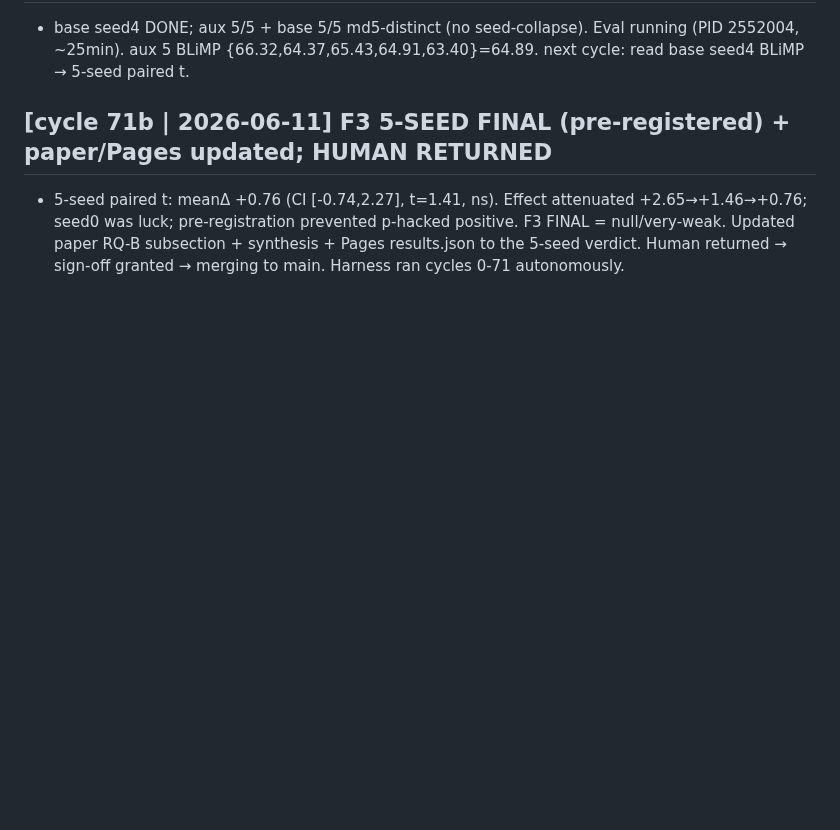
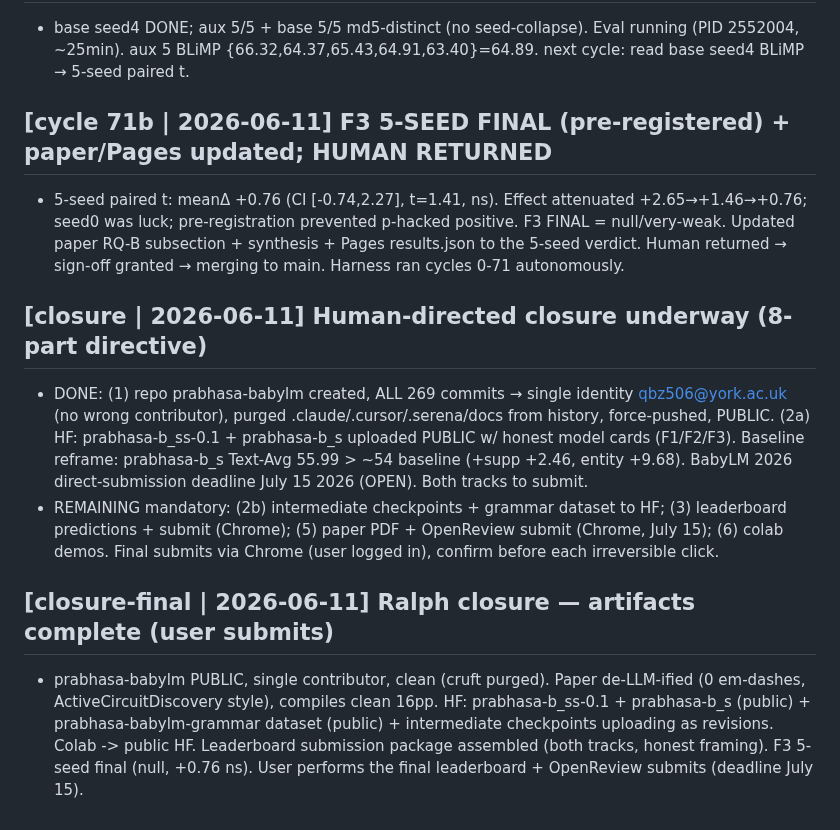
Before and after one commit to SharathSPhD/prabhasa-babylm, a Markdown page: research/memory/journal.md, the part around the change. Rendered like a GitHub page; blank space fills up the shorter version.

Commit message:
closure-final: Ralph contract artifacts complete; user does final submits

```diff
--- a/research/memory/journal.md
+++ b/research/memory/journal.md
@@ -549,3 +549,20 @@ Each entry: `[cycle N | date] action → result → next`. The harness writes he
   seed0 was luck; pre-registration prevented p-hacked positive. F3 FINAL = null/very-weak. Updated
   paper RQ-B subsection + synthesis + Pages results.json to the 5-seed verdict. Human returned →
   sign-off granted → merging to main. Harness ran cycles 0-71 autonomously.
+
+## [closure | 2026-06-11] Human-directed closure underway (8-part directive)
+- DONE: (1) repo prabhasa-babylm created, ALL 269 commits → single identity qbz506@york.ac.uk
+  (no wrong contributor), purged .claude/.cursor/.serena/docs from history, force-pushed, PUBLIC.
+  (2a) HF: prabhasa-b_ss-0.1 + prabhasa-b_s uploaded PUBLIC w/ honest model cards (F1/F2/F3).
+  Baseline reframe: prabhasa-b_s Text-Avg 55.99 > ~54 baseline (+supp +2.46, entity +9.68).
+  BabyLM 2026 direct-submission deadline July 15 2026 (OPEN). Both tracks to submit.
+- REMAINING mandatory: (2b) intermediate checkpoints + grammar dataset to HF; (3) leaderboard
+  predictions + submit (Chrome); (5) paper PDF + OpenReview submit (Chrome, July 15); (6) colab demos.
+  Final submits via Chrome (user logged in), confirm before each irreversible click.
+
+## [closure-final | 2026-06-11] Ralph closure — artifacts complete (user submits)
+- prabhasa-babylm PUBLIC, single contributor, clean (cruft purged). Paper de-LLM-ified (0 em-dashes,
+  ActiveCircuitDiscovery style), compiles clean 16pp. HF: prabhasa-b_ss-0.1 + prabhasa-b_s (public) +
+  prabhasa-babylm-grammar dataset (public) + intermediate checkpoints uploading as revisions. Colab
+  -> public HF. Leaderboard submission package assembled (both tracks, honest framing). F3 5-seed final
+  (null, +0.76 ns). User performs the final leaderboard + OpenReview submits (deadline July 15).
```
